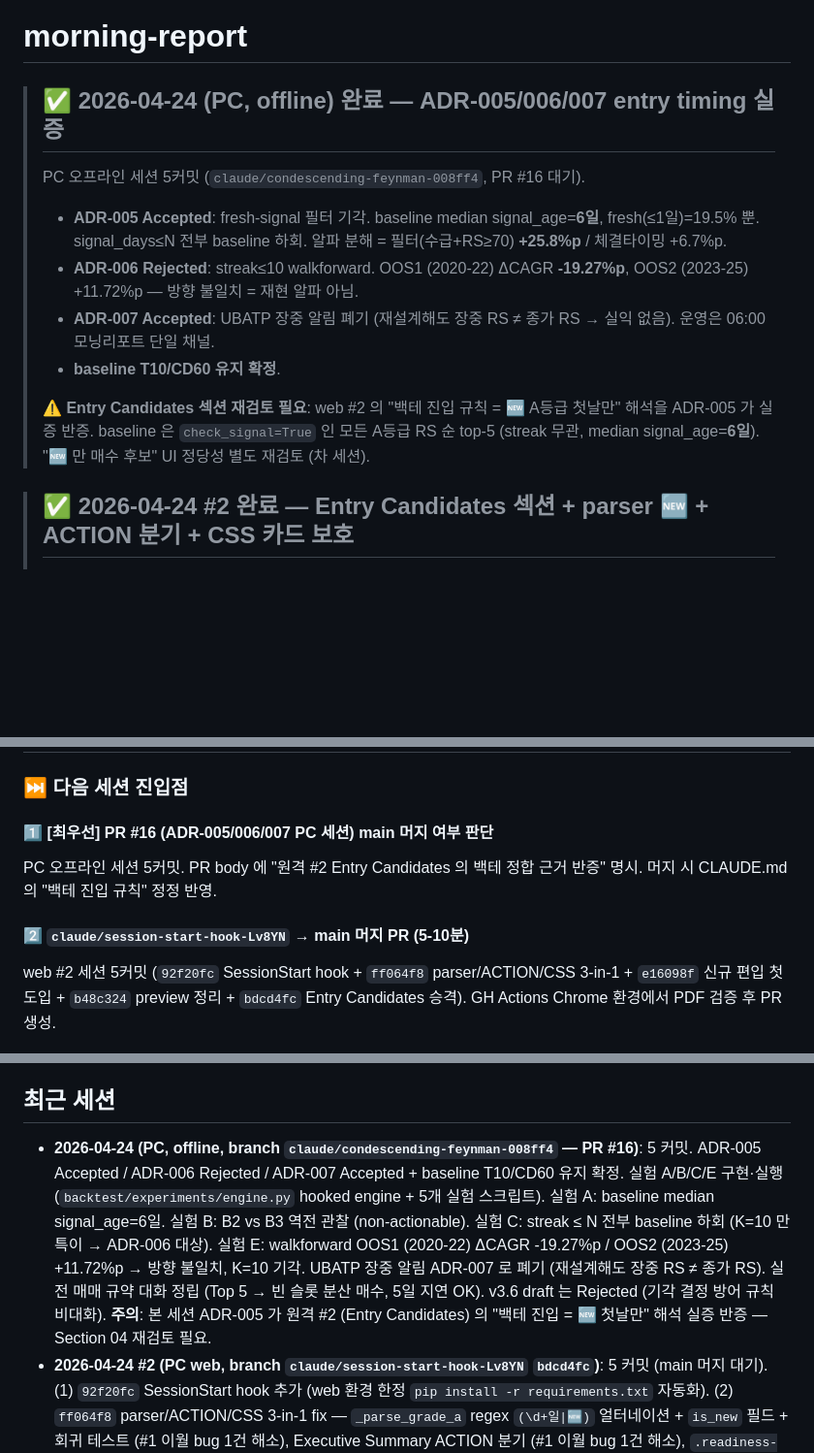
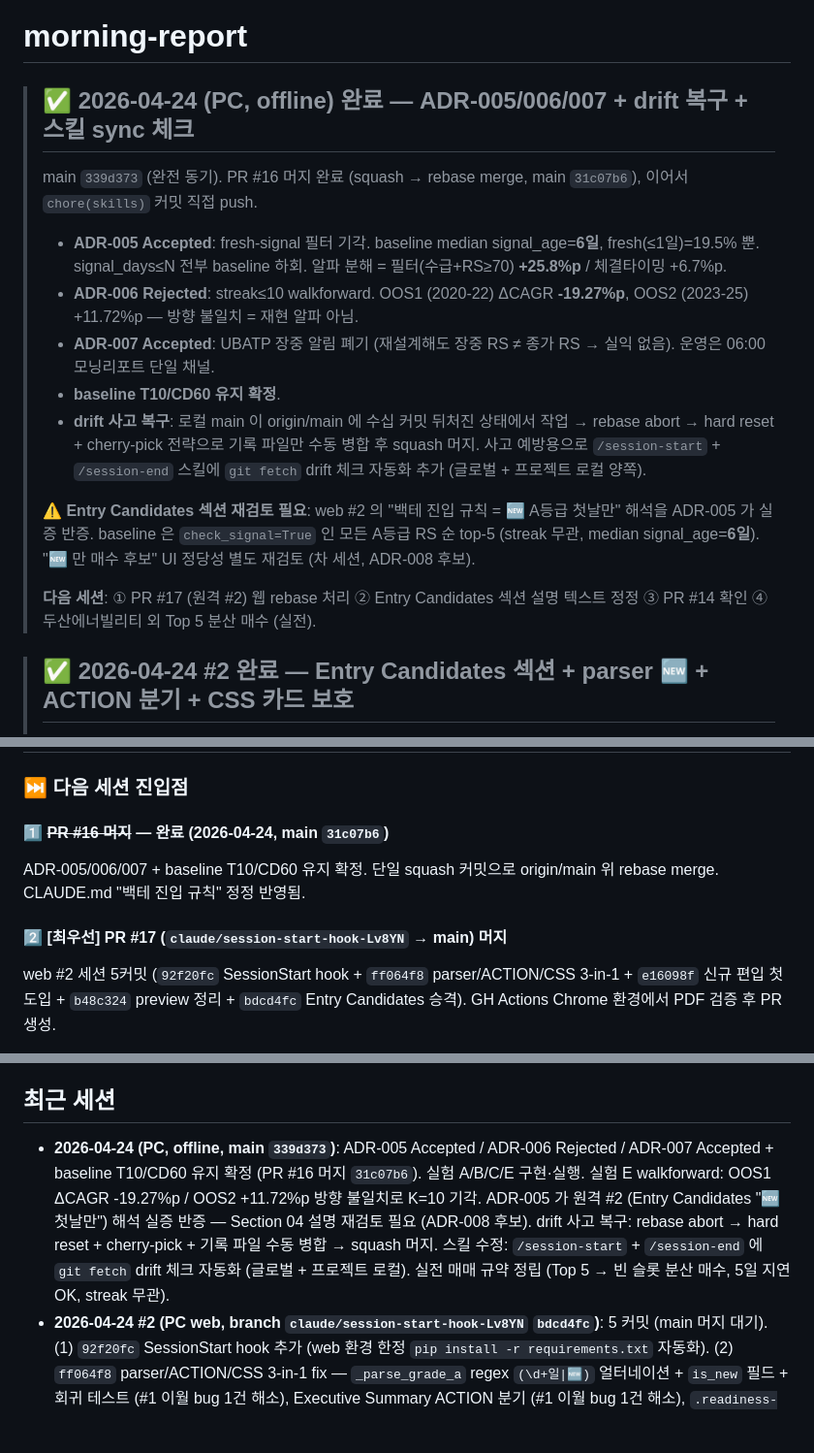
Before and after one commit to gengar200005/morning-report, a Markdown page: CLAUDE.md, 3 parts joined by grey strips. Shown at 97% size. GitHub-like rendering; blank space fills up the shorter version.

```diff
--- a/CLAUDE.md
+++ b/CLAUDE.md
@@ -1,8 +1,9 @@
 # morning-report
 
-> ## ✅ 2026-04-24 (PC, offline) 완료 — ADR-005/006/007 entry timing 실증
+> ## ✅ 2026-04-24 (PC, offline) 완료 — ADR-005/006/007 + drift 복구 + 스킬 sync 체크
 >
-> PC 오프라인 세션 5커밋 (`claude/condescending-feynman-008ff4`, PR #16 대기).
+> main `339d373` (완전 동기). PR #16 머지 완료 (squash → rebase merge,
+> main `31c07b6`), 이어서 `chore(skills)` 커밋 직접 push.
 > - **ADR-005 Accepted**: fresh-signal 필터 기각. baseline median
 >   signal_age=**6일**, fresh(≤1일)=19.5% 뿐. signal_days≤N 전부 baseline
 >   하회. 알파 분해 = 필터(수급+RS≥70) **+25.8%p** / 체결타이밍 +6.7%p.
@@ -11,11 +12,21 @@
 > - **ADR-007 Accepted**: UBATP 장중 알림 폐기 (재설계해도 장중 RS ≠
 >   종가 RS → 실익 없음). 운영은 06:00 모닝리포트 단일 채널.
 > - **baseline T10/CD60 유지 확정**.
+> - **drift 사고 복구**: 로컬 main 이 origin/main 에 수십 커밋 뒤처진
+>   상태에서 작업 → rebase abort → hard reset + cherry-pick 전략으로
+>   기록 파일만 수동 병합 후 squash 머지. 사고 예방용으로
+>   `/session-start` + `/session-end` 스킬에 `git fetch` drift 체크 자동화
+>   추가 (글로벌 + 프로젝트 로컬 양쪽).
 >
 > **⚠ Entry Candidates 섹션 재검토 필요**: web #2 의 "백테 진입 규칙 =
 > 🆕 A등급 첫날만" 해석을 ADR-005 가 실증 반증. baseline 은
 > `check_signal=True` 인 모든 A등급 RS 순 top-5 (streak 무관, median
-> signal_age=**6일**). "🆕 만 매수 후보" UI 정당성 별도 재검토 (차 세션).
+> signal_age=**6일**). "🆕 만 매수 후보" UI 정당성 별도 재검토 (차 세션,
+> ADR-008 후보).
+>
+> **다음 세션**: ① PR #17 (원격 #2) 웹 rebase 처리 ② Entry Candidates
+> 섹션 설명 텍스트 정정 ③ PR #14 확인 ④ 두산에너빌리티 외 Top 5 분산
+> 매수 (실전).
 
 > ## ✅ 2026-04-24 #2 완료 — Entry Candidates 섹션 + parser 🆕 + ACTION 분기 + CSS 카드 보호
 >
@@ -170,12 +181,12 @@ strategy_config.yaml   ← 파라미터 단일 소스
 
 ### ⏭️ 다음 세션 진입점
 
-#### 1️⃣ [최우선] PR #16 (ADR-005/006/007 PC 세션) main 머지 여부 판단
+#### 1️⃣ ~~PR #16 머지~~ — **완료 (2026-04-24, main `31c07b6`)**
 
-PC 오프라인 세션 5커밋. PR body 에 "원격 #2 Entry Candidates 의 백테 정합
-근거 반증" 명시. 머지 시 CLAUDE.md 의 "백테 진입 규칙" 정정 반영.
+ADR-005/006/007 + baseline T10/CD60 유지 확정. 단일 squash 커밋으로
+origin/main 위 rebase merge. CLAUDE.md "백테 진입 규칙" 정정 반영됨.
 
-#### 2️⃣ `claude/session-start-hook-Lv8YN` → main 머지 PR (5-10분)
+#### 2️⃣ [최우선] PR #17 (`claude/session-start-hook-Lv8YN` → main) 머지
 
 web #2 세션 5커밋 (`92f20fc` SessionStart hook + `ff064f8` parser/ACTION/CSS
 3-in-1 + `e16098f` 신규 편입 첫 도입 + `b48c324` preview 정리 + `bdcd4fc`
@@ -383,7 +394,7 @@ morning-report-main/          ← 이 레포 (Git 연결)
   - 운영은 06:00 모닝리포트 단일 신호 채널로 단순화.
 
 ## 최근 세션
-- **2026-04-24 (PC, offline, branch `claude/condescending-feynman-008ff4` — PR #16)**: 5 커밋. ADR-005 Accepted / ADR-006 Rejected / ADR-007 Accepted + baseline T10/CD60 유지 확정. 실험 A/B/C/E 구현·실행 (`backtest/experiments/engine.py` hooked engine + 5개 실험 스크립트). 실험 A: baseline median signal_age=6일. 실험 B: B2 vs B3 역전 관찰 (non-actionable). 실험 C: streak ≤ N 전부 baseline 하회 (K=10 만 특이 → ADR-006 대상). 실험 E: walkforward OOS1 (2020-22) ΔCAGR -19.27%p / OOS2 (2023-25) +11.72%p → 방향 불일치, K=10 기각. UBATP 장중 알림 ADR-007 로 폐기 (재설계해도 장중 RS ≠ 종가 RS). 실전 매매 규약 대화 정립 (Top 5 → 빈 슬롯 분산 매수, 5일 지연 OK). v3.6 draft 는 Rejected (기각 결정 방어 규칙 비대화). **주의**: 본 세션 ADR-005 가 원격 #2 (Entry Candidates) 의 "백테 진입 = 🆕 첫날만" 해석 실증 반증 — Section 04 재검토 필요.
+- **2026-04-24 (PC, offline, main `339d373`)**: ADR-005 Accepted / ADR-006 Rejected / ADR-007 Accepted + baseline T10/CD60 유지 확정 (PR #16 머지 `31c07b6`). 실험 A/B/C/E 구현·실행. 실험 E walkforward: OOS1 ΔCAGR -19.27%p / OOS2 +11.72%p 방향 불일치로 K=10 기각. ADR-005 가 원격 #2 (Entry Candidates "🆕 첫날만") 해석 실증 반증 — Section 04 설명 재검토 필요 (ADR-008 후보). drift 사고 복구: rebase abort → hard reset + cherry-pick + 기록 파일 수동 병합 → squash 머지. 스킬 수정: `/session-start` + `/session-end` 에 `git fetch` drift 체크 자동화 (글로벌 + 프로젝트 로컬). 실전 매매 규약 정립 (Top 5 → 빈 슬롯 분산 매수, 5일 지연 OK, streak 무관).
 - **2026-04-24 #2 (PC web, branch `claude/session-start-hook-Lv8YN` `bdcd4fc`)**: 5 커밋 (main 머지 대기). (1) `92f20fc` SessionStart hook 추가 (web 환경 한정 `pip install -r requirements.txt` 자동화). (2) `ff064f8` parser/ACTION/CSS 3-in-1 fix — `_parse_grade_a` regex `(\d+일|🆕)` 얼터네이션 + `is_new` 필드 + 회귀 테스트 (#1 이월 bug 1건 해소), Executive Summary ACTION 분기 (#1 이월 bug 1건 해소), `.readiness-card` / `.portfolio-main` / `.sector-card` / `.context-col` + 섹션 헤더에 `page-break-*` + `break-*` 병기 (Chrome headless 기준 카드 찢김 방지, 두산에너빌리티 p4→p5 견본 검증). (3) `e16098f` 신규 편입 첫 도입 — `data.new_a_entries` 파생 + 🆕 뱃지 + 04·a 조건부 섹션. (4) `b48c324` preview 정리. (5) `bdcd4fc` **Entry Candidates 최상위 승격** — 백테 진입 규칙 (`entry: open_next_day`) 일치 종목만 강조, Section 04 Entry Candidates 신설 (항상 렌더 + 녹색 boundary + bull-bg-soft 그라디언트 + empty-state 메시지), 기존 04 Top 5 → 05 Trend Watch, 04·b/05/06/07 → 05·b/06/07/08 일괄 재번호. 28/28 테스트 PASS. 다음 cron-job.org 런 또는 manual workflow_dispatch 로 GH Actions Chrome 환경 PDF 검증 후 main 머지 PR.
 - **2026-04-24 #1 (PC, main `7151030`)**: 체크리스트 라벨-값 붙음 버그 fix (공백+margin fallback, wkhtmltopdf CSS Grid 미지원 우회), PDF 페이지 분할 규칙 추가 (작은 블록에만 avoid 적용 → 빈 공간 최소화), `docs/.nojekyll` (pages-build-deployment 실패 해소), `morning.yml` schedule 재제거 (UZymn 회귀 복구 + 주석 방지), Claude Project 지침 v3.3 → v3.5 (Drive MCP `download_file_content` + base64 decode canonical path 명시, v3.4 "raw str" 가정 현실화). 6 커밋 main 머지. 다음 세션 이월 bug 2건: parser regex(🆕 이모지 미스매치) + 템플릿 ACTION 고정문구.
 - **2026-04-23 #8 (PC, main)**: Claude Project 지침 v3.2 → **v3.3** 갱신 (plan-004 / ADR-003 Amend 3 / T10/CD60 / ADR-004 반영). 진입 게이트 3줄 신설 (Files 신선도 / shim 금지 / 포맷 고정), 필요 파일 5→7개 (sector_mapping / overrides / universe 추가), Step 3 `/tmp/backtest/` 패키지 구성, 절대 금지 4개 추가 (shim·ETF 관련). Claude Project Files 재업로드 후 삼성SDI "ETF 데이터 없음" 해소 확인. 삼성전기 반도체 분류는 2026 증권가 컨센서스와 일치 (iM·교보·하나·대신·Mirae 전부 FC-BGA/AI 기판 밸류체인 커버). Drive MCP base64 경유 병목은 v3.3 Step 1 패치 보류 (결과 떴으므로 차 세션 판단).
```
Also changed, not shown: SESSION_LOG.md (+43 -7 lines).
